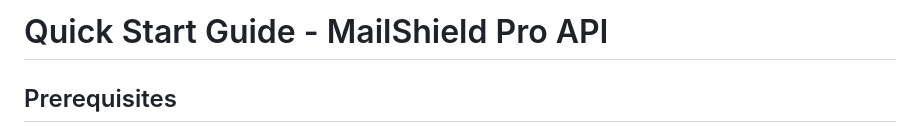
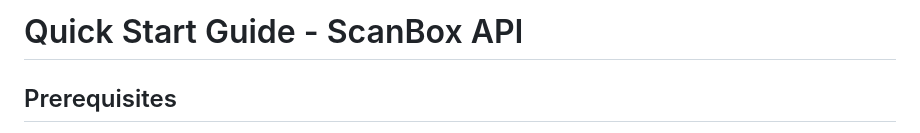
Before and after one commit to sujalsuthar/ScanBox, a Markdown page: QUICK_START.md, the part around the change. Rendered like a GitHub page.

```diff
--- a/QUICK_START.md
+++ b/QUICK_START.md
@@ -1,4 +1,4 @@
-# Quick Start Guide - MailShield Pro API
+# Quick Start Guide - ScanBox API
 
 ## Prerequisites
 - Python 3.7+
```
